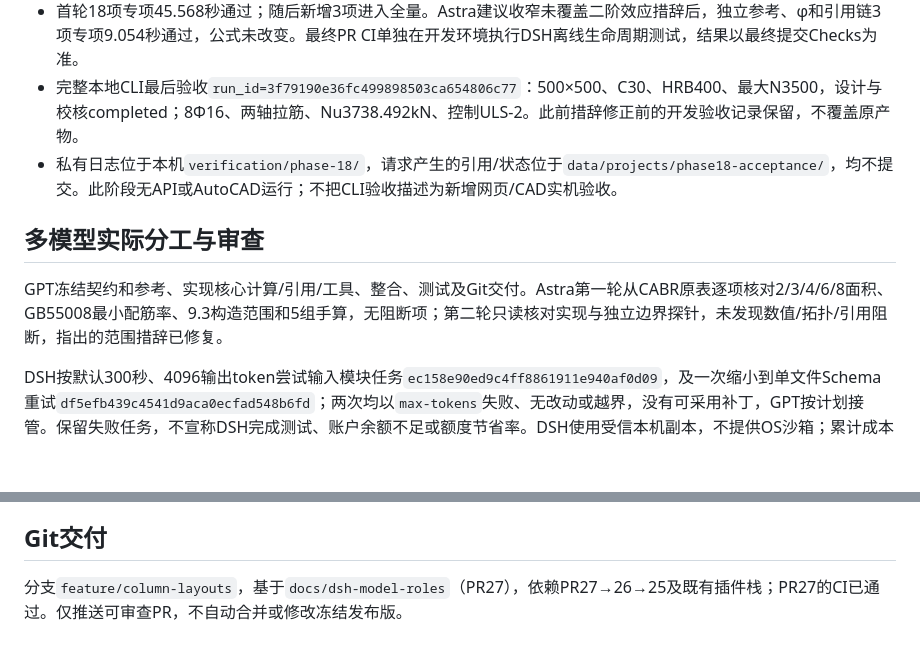
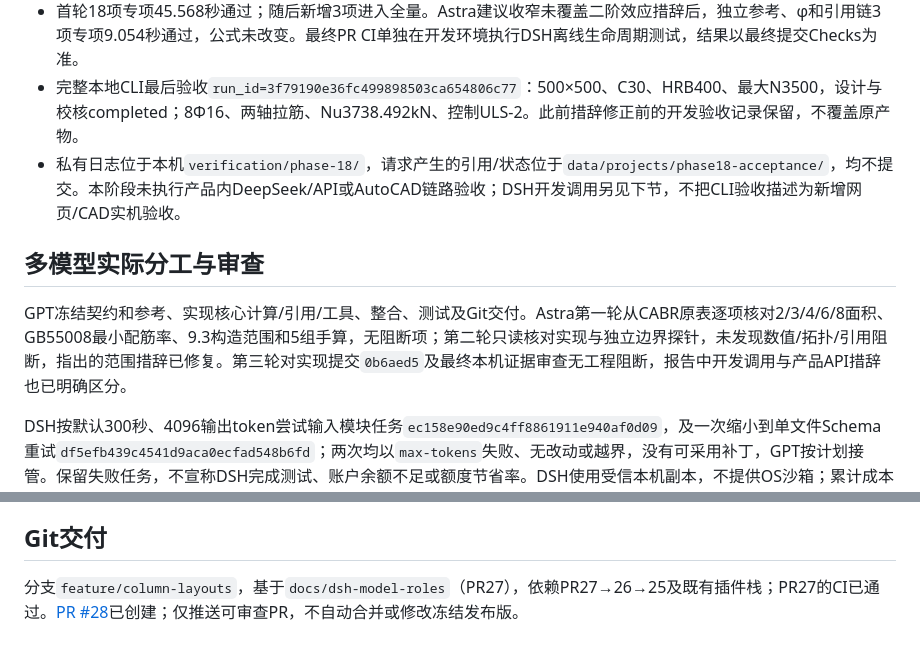
Before and after one commit to maximwong/StructAgent, a Markdown page: docs/stages/phase-18.md, 2 parts joined by grey strips. GitHub-like rendering; blank space fills up the shorter version.

Commit message:
docs: clarify phase18 developer calls and review evidence

```diff
--- a/docs/stages/phase-18.md
+++ b/docs/stages/phase-18.md
@@ -34,11 +34,11 @@ Controller、旧楼盖计算及LISP、阶段15材料/φ表/计算/Schema、旧
 - 全量主测试391项，344.751秒：389通过，2项可选DSH生命周期因主环境缺pywin32跳过，不能写成这两项执行通过。旧楼盖87项，5.920秒，全部通过。
 - 首轮18项专项45.568秒通过；随后新增3项进入全量。Astra建议收窄未覆盖二阶效应措辞后，独立参考、φ和引用链3项专项9.054秒通过，公式未改变。最终PR CI单独在开发环境执行DSH离线生命周期测试，结果以最终提交Checks为准。
 - 完整本地CLI最后验收`run_id=3f79190e36fc499898503ca654806c77`：500×500、C30、HRB400、最大N3500，设计与校核completed；8Φ16、两轴拉筋、Nu3738.492kN、控制ULS-2。此前措辞修正前的开发验收记录保留，不覆盖原产物。
-- 私有日志位于本机`verification/phase-18/`，请求产生的引用/状态位于`data/projects/phase18-acceptance/`，均不提交。此阶段无API或AutoCAD运行；不把CLI验收描述为新增网页/CAD实机验收。
+- 私有日志位于本机`verification/phase-18/`，请求产生的引用/状态位于`data/projects/phase18-acceptance/`，均不提交。本阶段未执行产品内DeepSeek/API或AutoCAD链路验收；DSH开发调用另见下节，不把CLI验收描述为新增网页/CAD实机验收。
 
 ## 多模型实际分工与审查
 
-GPT冻结契约和参考、实现核心计算/引用/工具、整合、测试及Git交付。Astra第一轮从CABR原表逐项核对2/3/4/6/8面积、GB55008最小配筋率、9.3构造范围和5组手算，无阻断项；第二轮只读核对实现与独立边界探针，未发现数值/拓扑/引用阻断，指出的范围措辞已修复。
+GPT冻结契约和参考、实现核心计算/引用/工具、整合、测试及Git交付。Astra第一轮从CABR原表逐项核对2/3/4/6/8面积、GB55008最小配筋率、9.3构造范围和5组手算，无阻断项；第二轮只读核对实现与独立边界探针，未发现数值/拓扑/引用阻断，指出的范围措辞已修复。第三轮对实现提交`0b6aed5`及最终本机证据审查无工程阻断，报告中开发调用与产品API措辞也已明确区分。
 
 DSH按默认300秒、4096输出token尝试输入模块任务`ec158e90ed9c4ff8861911e940af0d09`，及一次缩小到单文件Schema重试`df5efb439c4541d9aca0ecfad548b6fd`；两次均以`max-tokens`失败、无改动或越界，没有可采用补丁，GPT按计划接管。保留失败任务，不宣称DSH完成测试、账户余额不足或额度节省率。DSH使用受信本机副本，不提供OS沙箱；累计成本硬限仍未实现。
 
@@ -60,4 +60,4 @@ C01/C02/C03/C05继续保留；新布局仅JSON/CLI（C06），施工钩形/完
 
 ## Git交付
 
-分支`feature/column-layouts`，基于`docs/dsh-model-roles`（PR27），依赖PR27→26→25及既有插件栈；PR27的CI已通过。仅推送可审查PR，不自动合并或修改冻结发布版。
+分支`feature/column-layouts`，基于`docs/dsh-model-roles`（PR27），依赖PR27→26→25及既有插件栈；PR27的CI已通过。[PR #28](https://github.com/maximwong/StructAgent/pull/28)已创建；仅推送可审查PR，不自动合并或修改冻结发布版。
```
